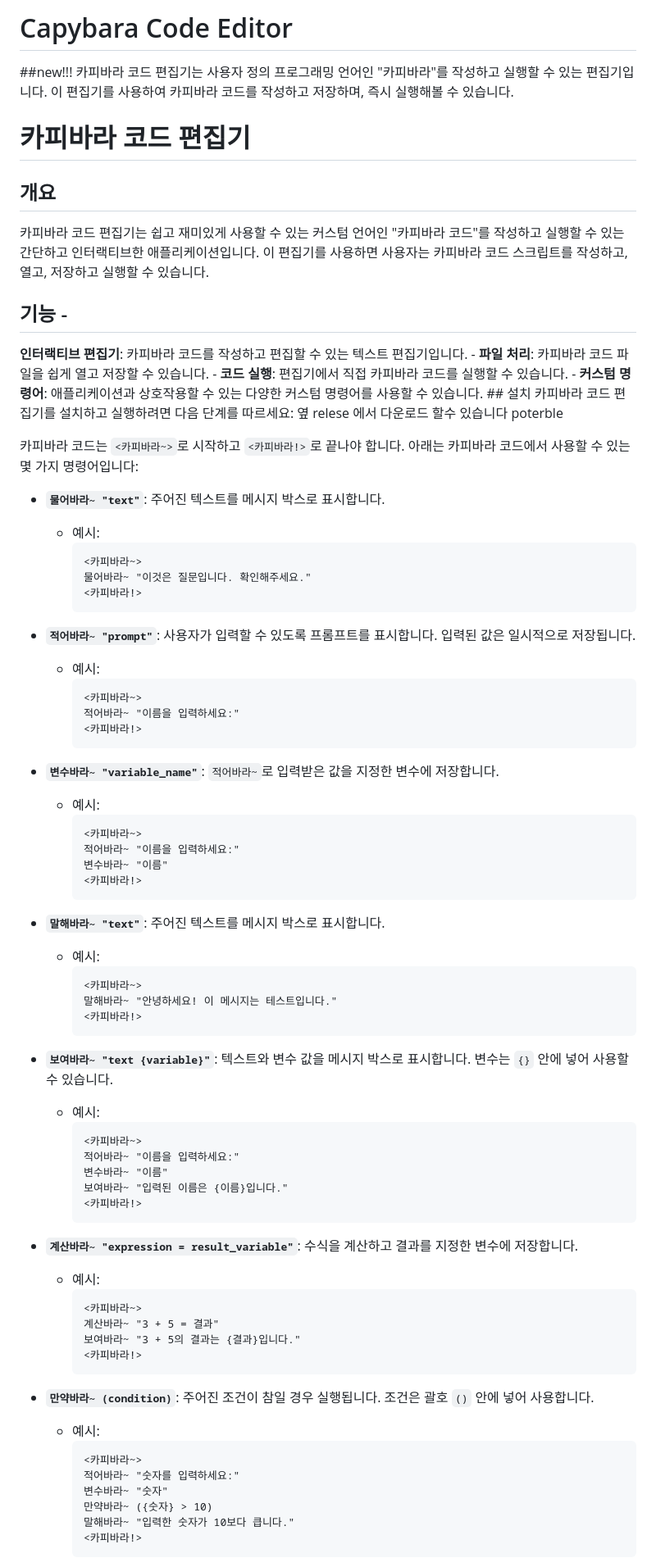
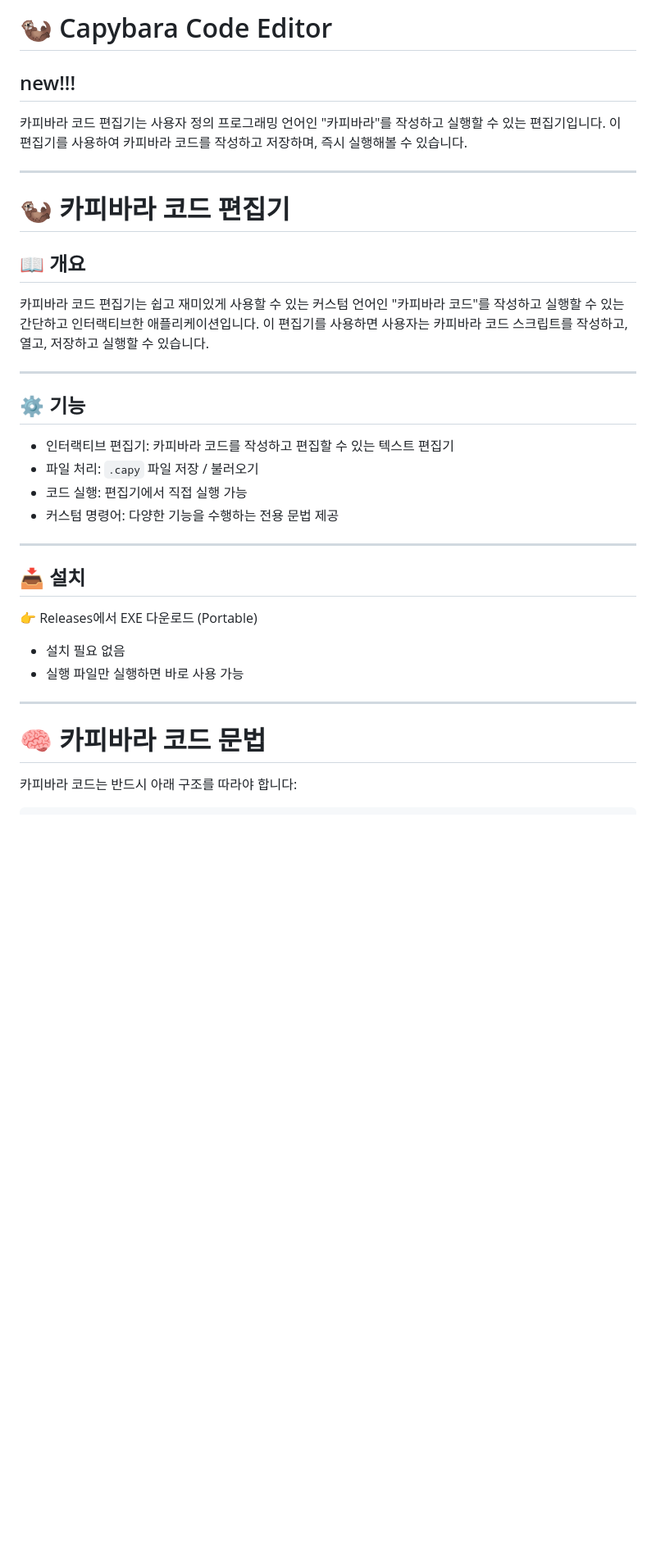
Before and after one commit to sejun345/capybara_coding, a Markdown page: README.md, the part around one of its changes. Shown at 82% size. Rendered like a GitHub page; blank space fills up the shorter version.

````diff
--- a/README.md
+++ b/README.md
@@ -1,80 +1,38 @@
-# Capybara Code Editor
-##new!!!
+# 🦦 Capybara Code Editor
+
+## new!!!
+
 카피바라 코드 편집기는 사용자 정의 프로그래밍 언어인 "카피바라"를 작성하고 실행할 수 있는 편집기입니다. 이 편집기를 사용하여 카피바라 코드를 작성하고 저장하며, 즉시 실행해볼 수 있습니다.
 
+---
 
+# 🦦 카피바라 코드 편집기
 
+## 📖 개요
 
+카피바라 코드 편집기는 쉽고 재미있게 사용할 수 있는 커스텀 언어인 "카피바라 코드"를 작성하고 실행할 수 있는 간단하고 인터랙티브한 애플리케이션입니다. 이 편집기를 사용하면 사용자는 카피바라 코드 스크립트를 작성하고, 열고, 저장하고 실행할 수 있습니다.
 
+---
 
-# 카피바라 코드 편집기
-## 개요
-카피바라 코드 편집기는 쉽고 재미있게 사용할 수 있는 커스텀 언어인 "카피바라 코드"를 작성하고 실행할 수 있는 간단하고 인터랙티브한 애플리케이션입니다. 이 편집기를 사용하면 사용자는 카피바라 코드 스크립트를 작성하고, 열고, 저장하고 실행할 수 있습니다.
-## 기능 -
-**인터랙티브 편집기**: 카피바라 코드를 작성하고 편집할 수 있는 텍스트 편집기입니다. - **파일 처리**: 카피바라 코드 파일을 쉽게 열고 저장할 수 있습니다. - **코드 실행**: 편집기에서 직접 카피바라 코드를 실행할 수 있습니다. - **커스텀 명령어**: 애플리케이션과 상호작용할 수 있는 다양한 커스텀 명령어를 사용할 수 있습니다. ## 설치 카피바라 코드 편집기를 설치하고 실행하려면 다음 단계를 따르세요:  옆 relese 에서 다운로드 할수 있습니다 poterble
+## ⚙️ 기능
 
-카피바라 코드는 `<카피바라~>`로 시작하고 `<카피바라!>`로 끝나야 합니다. 아래는 카피바라 코드에서 사용할 수 있는 몇 가지 명령어입니다:
+* 인터랙티브 편집기: 카피바라 코드를 작성하고 편집할 수 있는 텍스트 편집기
+* 파일 처리: `.capy` 파일 저장 / 불러오기
+* 코드 실행: 편집기에서 직접 실행 가능
+* 커스텀 명령어: 다양한 기능을 수행하는 전용 문법 제공
 
-- **`물어바라~ "text"`**: 주어진 텍스트를 메시지 박스로 표시합니다.
-  - 예시:
-    ```capybara
-    <카피바라~>
-    물어바라~ "이것은 질문입니다. 확인해주세요."
-    <카피바라!>
-    ```
+---
 
-- **`적어바라~ "prompt"`**: 사용자가 입력할 수 있도록 프롬프트를 표시합니다. 입력된 값은 일시적으로 저장됩니다.
-  - 예시:
-    ```capybara
-    <카피바라~>
-    적어바라~ "이름을 입력하세요:"
-    <카피바라!>
-    ```
+## 📥 설치
 
-- **`변수바라~ "variable_name"`**: `적어바라~`로 입력받은 값을 지정한 변수에 저장합니다.
-  - 예시:
-    ```capybara
-    <카피바라~>
-    적어바라~ "이름을 입력하세요:"
-    변수바라~ "이름"
-    <카피바라!>
-    ```
+👉 Releases에서 EXE 다운로드 (Portable)
 
-- **`말해바라~ "text"`**: 주어진 텍스트를 메시지 박스로 표시합니다.
-  - 예시:
-    ```capybara
-    <카피바라~>
-    말해바라~ "안녕하세요! 이 메시지는 테스트입니다."
-    <카피바라!>
-    ```
+* 설치 필요 없음
+* 실행 파일만 실행하면 바로 사용 가능
 
-- **`보여바라~ "text {variable}"`**: 텍스트와 변수 값을 메시지 박스로 표시합니다. 변수는 `{}` 안에 넣어 사용할 수 있습니다.
-  - 예시:
-    ```capybara
-    <카피바라~>
-    적어바라~ "이름을 입력하세요:"
-    변수바라~ "이름"
-    보여바라~ "입력된 이름은 {이름}입니다."
-    <카피바라!>
-    ```
+---
 
-- **`계산바라~ "expression = result_variable"`**: 수식을 계산하고 결과를 지정한 변수에 저장합니다.
-  - 예시:
-    ```capybara
-    <카피바라~>
-    계산바라~ "3 + 5 = 결과"
-    보여바라~ "3 + 5의 결과는 {결과}입니다."
-    <카피바라!>
-    ```
+# 🧠 카피바라 코드 문법
 
-- **`만약바라~ (condition)`**: 주어진 조건이 참일 경우 실행됩니다. 조건은 괄호 `()` 안에 넣어 사용합니다.
-  - 예시:
-    ```capybara
-    <카피바라~>
-    적어바라~ "숫자를 입력하세요:"
-    변수바라~ "숫자"
-    만약바라~ ({숫자} > 10)
-    말해바라~ "입력한 숫자가 10보다 큽니다."
-    <카피바라!>
-    ```
+카피바라 코드는 반드시 아래 구조를 따라야 합니다:
 
````
Also changed, not shown: other parts of README.md (+174 -33 lines).
